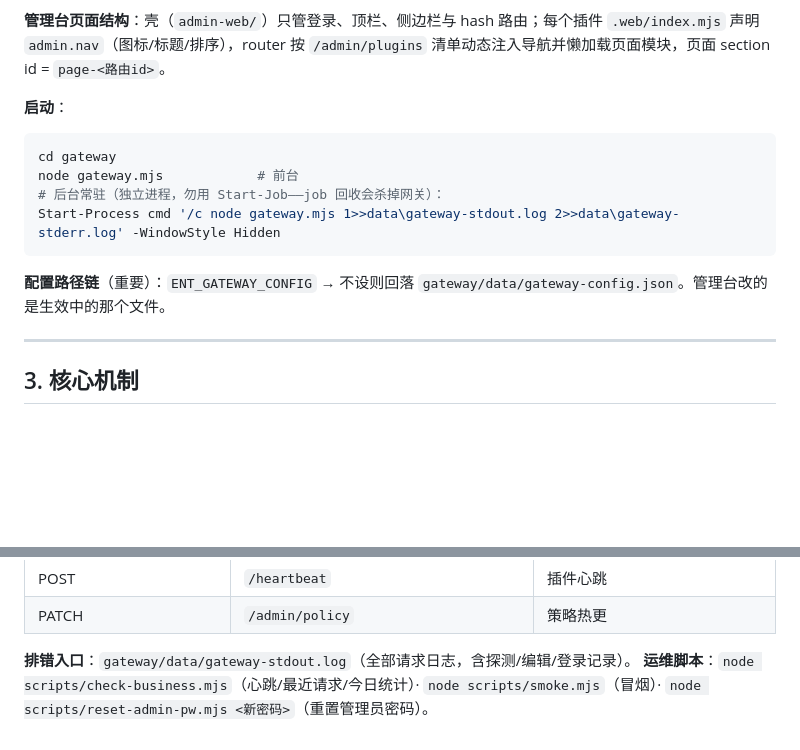
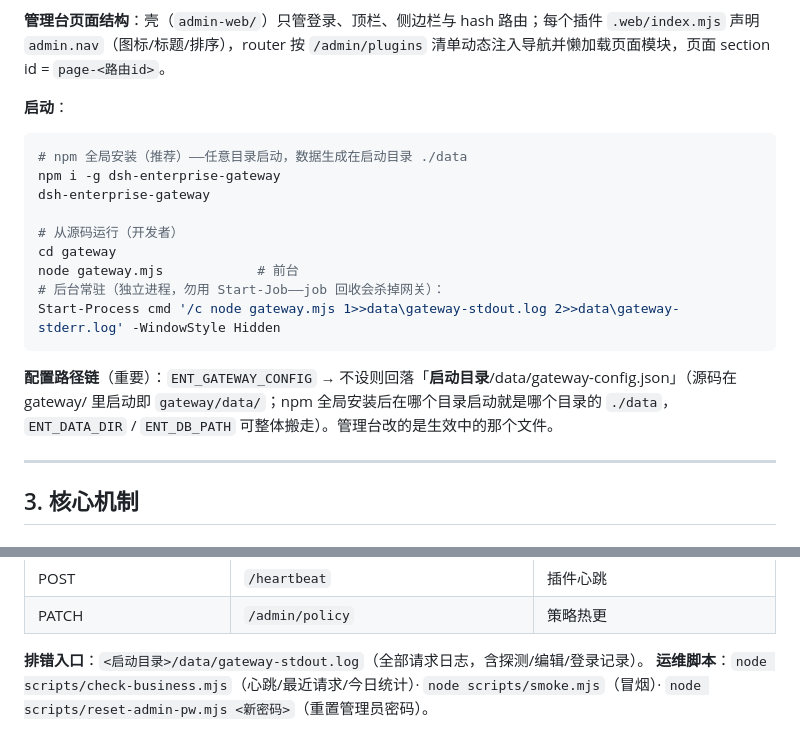
Before and after one commit to mafeis/dsh-enterprise-gateway, a Markdown page: gateway/docs/网关核心文档.md, 2 parts joined by grey strips. Rendered like a GitHub page; blank space fills up the shorter version.

Commit message:
docs: 核心文档同步 npm 安装方式——启动命令补 npm i -g,配置路径链与排错入口改为启动目录相对描述

````diff
--- a/gateway/docs/网关核心文档.md
+++ b/gateway/docs/网关核心文档.md
@@ -49,13 +49,18 @@ ent-router / ent-config / ent-registry / ent-meta / ent-store / ent-auth / ent-s
 **启动**：
 
 ```powershell
+# npm 全局安装（推荐）——任意目录启动，数据生成在启动目录 ./data
+npm i -g dsh-enterprise-gateway
+dsh-enterprise-gateway
+
+# 从源码运行（开发者）
 cd gateway
 node gateway.mjs            # 前台
 # 后台常驻（独立进程，勿用 Start-Job——job 回收会杀掉网关）：
 Start-Process cmd '/c node gateway.mjs 1>>data\gateway-stdout.log 2>>data\gateway-stderr.log' -WindowStyle Hidden
 ```
 
-**配置路径链**（重要）：`ENT_GATEWAY_CONFIG` → 不设则回落 `gateway/data/gateway-config.json`。管理台改的是生效中的那个文件。
+**配置路径链**（重要）：`ENT_GATEWAY_CONFIG` → 不设则回落「**启动目录**/data/gateway-config.json」（源码在 gateway/ 里启动即 `gateway/data/`；npm 全局安装后在哪个目录启动就是哪个目录的 `./data`，`ENT_DATA_DIR` / `ENT_DB_PATH` 可整体搬走）。管理台改的是生效中的那个文件。
 
 ---
 
@@ -226,5 +231,5 @@ export function apply(ctx) {
 | POST | `/heartbeat` | 插件心跳 |
 | PATCH | `/admin/policy` | 策略热更 |
 
-**排错入口**：`gateway/data/gateway-stdout.log`（全部请求日志，含探测/编辑/登录记录）。
+**排错入口**：`<启动目录>/data/gateway-stdout.log`（全部请求日志，含探测/编辑/登录记录）。
 **运维脚本**：`node scripts/check-business.mjs`（心跳/最近请求/今日统计）· `node scripts/smoke.mjs`（冒烟）· `node scripts/reset-admin-pw.mjs <新密码>`（重置管理员密码）。
````
